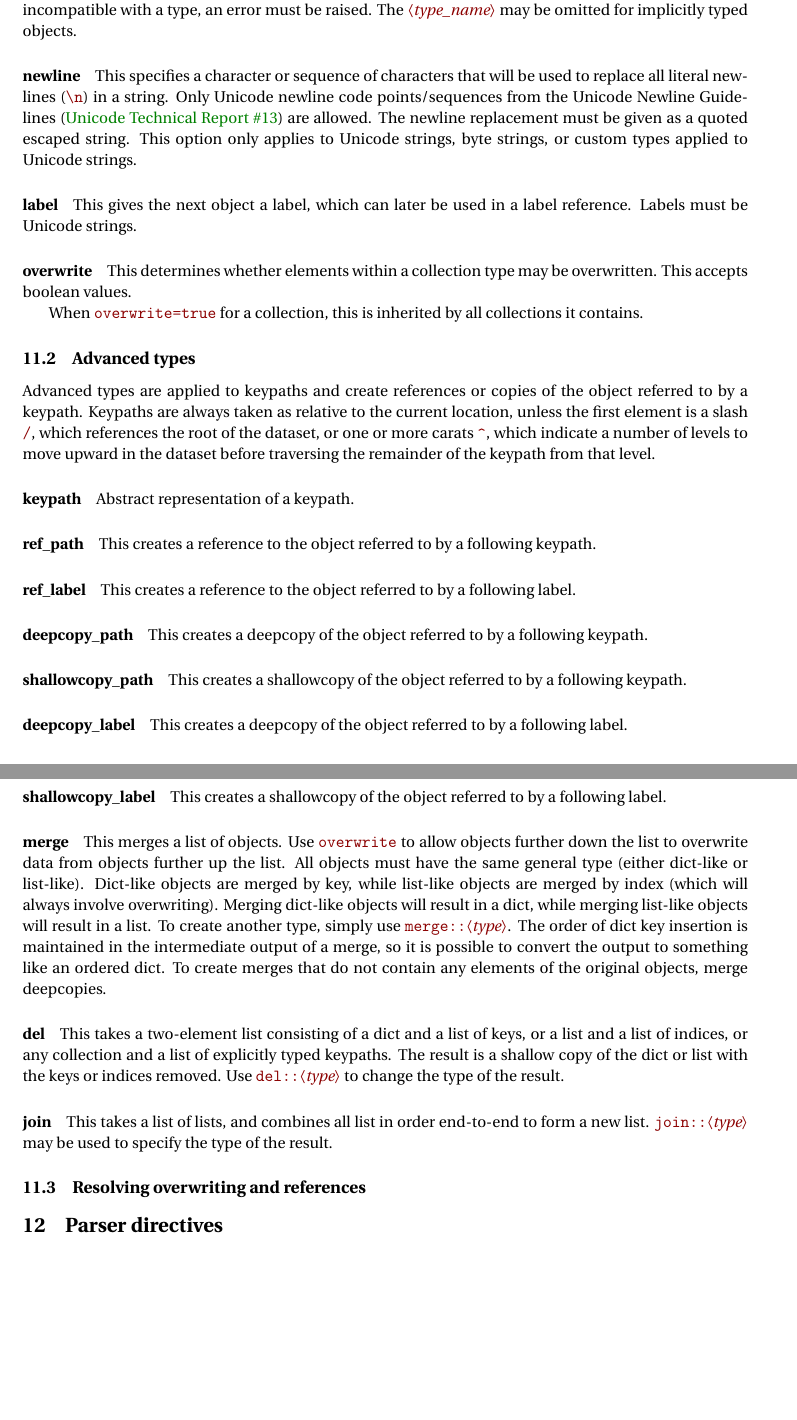
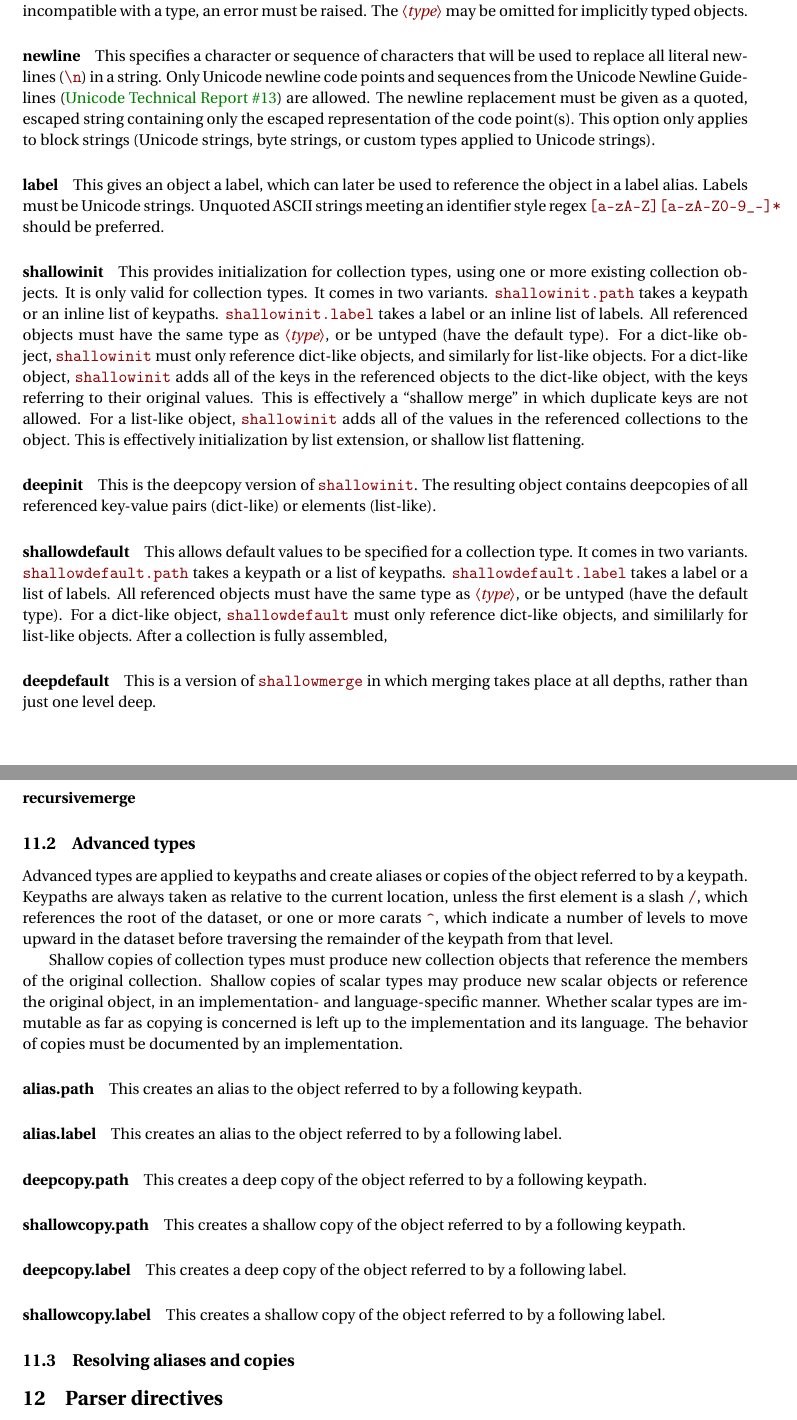
Before and after one commit to gpoore/bespon_py, a LaTeX paper (doc/bespon_spec.tex): two parts of pages 20 and 21 of 28, joined at a grey line, cut so that both start at the same text, the shorter picture padded with empty space. Compiled offline with pdfLaTeX.

Commit message:
working on spec for advanced features

```diff
--- a/doc/bespon_spec.tex
+++ b/doc/bespon_spec.tex
@@ -689,58 +689,67 @@ Implementations are encouraged to include advanced types and options, but this i
 
 The explicit type declaration syntax may also be used for specifying advanced options:
 \begin{Verbatim}[commandchars=\\\{\}]
-(\meta{type\_name}, \meta{key-value options})>
-\end{Verbatim}
-All option keys must be unquoted strings meeting the regex |[a-zA-Z][a-zA-Z0-9_-]*|.  Values must be boolean or Unicode strings (quoted or unquoted, but no block strings).  When an option is given that is incompatible with a type, an error must be raised.  The \vmeta{type\_name} may be omitted for implicitly typed objects.
+(\meta{type}, \meta{key-value options})>
+\end{Verbatim}
+All option keys must be unquoted strings meeting the regex |[a-zA-Z][a-zA-Z0-9_-]*|.  Values must be boolean or Unicode strings (quoted or unquoted, but no block strings).  When an option is given that is incompatible with a type, an error must be raised.  The \vmeta{type} may be omitted for implicitly typed objects.
 
 \paragraph{newline}
-This specifies a character or sequence of characters that will be used to replace all literal newlines (|\n|) in a string.  Only Unicode newline code points/sequences from the Unicode Newline Guidelines (\href{http://unicode.org/standard/reports/tr13/tr13-5.html}{Unicode Technical Report \#13}) are allowed.  The newline replacement must be given as a quoted escaped string.  This option only applies to Unicode strings, byte strings, or custom types applied to Unicode strings.
+This specifies a character or sequence of characters that will be used to replace all literal newlines (|\n|) in a string.  Only Unicode newline code points and sequences from the Unicode Newline Guidelines (\href{http://unicode.org/standard/reports/tr13/tr13-5.html}{Unicode Technical Report \#13}) are allowed.  The newline replacement must be given as a quoted, escaped string containing only the escaped representation of the code point(s).  This option only applies to block strings (Unicode strings, byte strings, or custom types applied to Unicode strings).
 
 \paragraph{label}
-This gives the next object a label, which can later be used in a label reference.  Labels must be Unicode strings.
-
-\paragraph{overwrite}
-This determines whether elements within a collection type may be overwritten.  This accepts boolean values.
-
-When |overwrite=true| for a collection, this is inherited by all collections it contains.
+This gives an object a label, which can later be used to reference the object in a label alias.  Labels must be Unicode strings.  Unquoted ASCII strings meeting an identifier style regex |[a-zA-Z][a-zA-Z0-9_-]*| should be preferred.
+
+
+\paragraph{shallowinit}
+
+This provides initialization for collection types, using one or more existing collection objects.  It is only valid for collection types.  It comes in two variants. |shallowinit.path| takes a keypath or an inline list of keypaths.  |shallowinit.label| takes a label or an inline list of labels.  All referenced objects must have the same type as \vmeta{type}, or be untyped (have the default type).  For a dict-like object, |shallowinit| must only reference dict-like objects, and similarly for list-like objects.  For a dict-like object, |shallowinit| adds all of the keys in the referenced objects to the dict-like object, with the keys referring to their original values.  This is effectively a ``shallow merge'' in which duplicate keys are not allowed.  For a list-like object, |shallowinit| adds all of the values in the referenced collections to the object.  This is effectively initialization by list extension, or shallow list flattening.
+
+
+\paragraph{deepinit}
+
+This is the deepcopy version of |shallowinit|.  The resulting object contains deepcopies of all referenced key-value pairs (dict-like) or elements (list-like).
+
+
+\paragraph{shallowdefault}
+
+This allows default values to be specified for a collection type.  It comes in two variants. |shallowdefault.path| takes a keypath or a list of keypaths.  |shallowdefault.label| takes a label or a list of labels.  All referenced objects must have the same type as \vmeta{type}, or be untyped (have the default type).  For a dict-like object, |shallowdefault| must only reference dict-like objects, and simililarly for list-like objects.  After a collection is fully assembled,
+
+
+\paragraph{deepdefault}
+
+This is a version of |shallowmerge| in which merging takes place at all depths, rather than just one level deep.
+
+
+\paragraph{recursivemerge}
+
 
 
 \subsection{Advanced types}
-Advanced types are applied to keypaths and create references or copies of the object referred to by a keypath.  Keypaths are always taken as relative to the current location, unless the first element is a slash |/|, which references the root of the dataset, or one or more carats |^|, which indicate a number of levels to move upward in the dataset before traversing the remainder of the keypath from that level.
-
-
-\paragraph{keypath}
-Abstract representation of a keypath.
-
-\paragraph{ref\_path}
-This creates a reference to the object referred to by a following keypath.
-
-\paragraph{ref\_label}
-This creates a reference to the object referred to by a following label.
-
-\paragraph{deepcopy\_path}
-This creates a deepcopy of the object referred to by a following keypath.
-
-\paragraph{shallowcopy\_path}
-This creates a shallowcopy of the object referred to by a following keypath.
-
-\paragraph{deepcopy\_label}
-This creates a deepcopy of the object referred to by a following label.
-
-\paragraph{shallowcopy\_label}
-This creates a shallowcopy of the object referred to by a following label.
-
-\paragraph{merge}
-This merges a list of objects.  Use |overwrite| to allow objects further down the list to overwrite data from objects further up the list.  All objects must have the same general type (either dict-like or list-like).  Dict-like objects are merged by key, while list-like objects are merged by index (which will always involve overwriting).  Merging dict-like objects will result in a dict, while merging list-like objects will result in a list.  To create another type, simply use |merge::|\vmeta{type}.  The order of dict key insertion is maintained in the intermediate output of a merge, so it is possible to convert the output to something like an ordered dict.  To create merges that do not contain any elements of the original objects, merge deepcopies.
-
-\paragraph{del}
-This takes a two-element list consisting of a dict and a list of keys, or a list and a list of indices, or any collection and a list of explicitly typed keypaths.  The result is a shallow copy of the dict or list with the keys or indices removed.  Use |del::|\vmeta{type} to change the type of the result.
-
-\paragraph{join}
-This takes a list of lists, and combines all list in order end-to-end to form a new list.  |join::|\vmeta{type} may be used to specify the type of the result.
-
-
-\subsection{Resolving overwriting and references}
+Advanced types are applied to keypaths and create aliases or copies of the object referred to by a keypath.  Keypaths are always taken as relative to the current location, unless the first element is a slash |/|, which references the root of the dataset, or one or more carats |^|, which indicate a number of levels to move upward in the dataset before traversing the remainder of the keypath from that level.
+
+Shallow copies of collection types must produce new collection objects that reference the members of the original collection.  Shallow copies of scalar types may produce new scalar objects or reference the original object, in an implementation- and language-specific manner.  Whether scalar types are immutable as far as copying is concerned is left up to the implementation and its language.  The behavior of copies must be documented by an implementation.
+
+\paragraph{alias.path}
+This creates an alias to the object referred to by a following keypath.
+
+\paragraph{alias.label}
+This creates an alias to the object referred to by a following label.
+
+\paragraph{deepcopy.path}
+This creates a deep copy of the object referred to by a following keypath.
+
+\paragraph{shallowcopy.path}
+This creates a shallow copy of the object referred to by a following keypath.
+
+\paragraph{deepcopy.label}
+This creates a deep copy of the object referred to by a following label.
+
+\paragraph{shallowcopy.label}
+This creates a shallow copy of the object referred to by a following label.
+
+
+
+\subsection{Resolving aliases and copies}
 
 
 
```
Also changed, not shown: doc/bespon_spec.tex (20 more changed lines).
